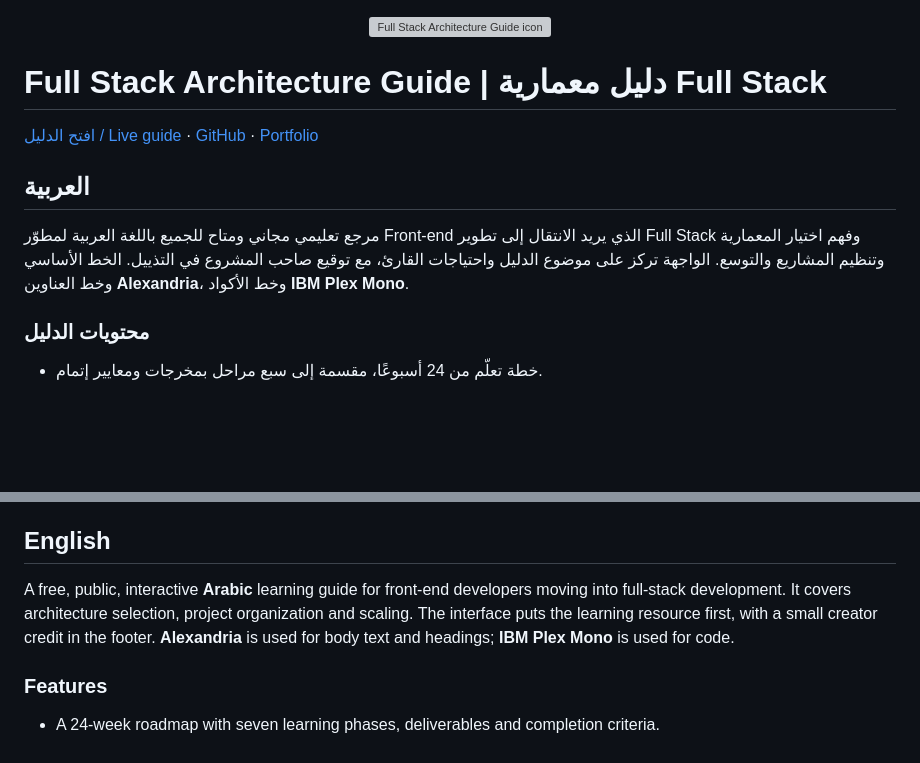
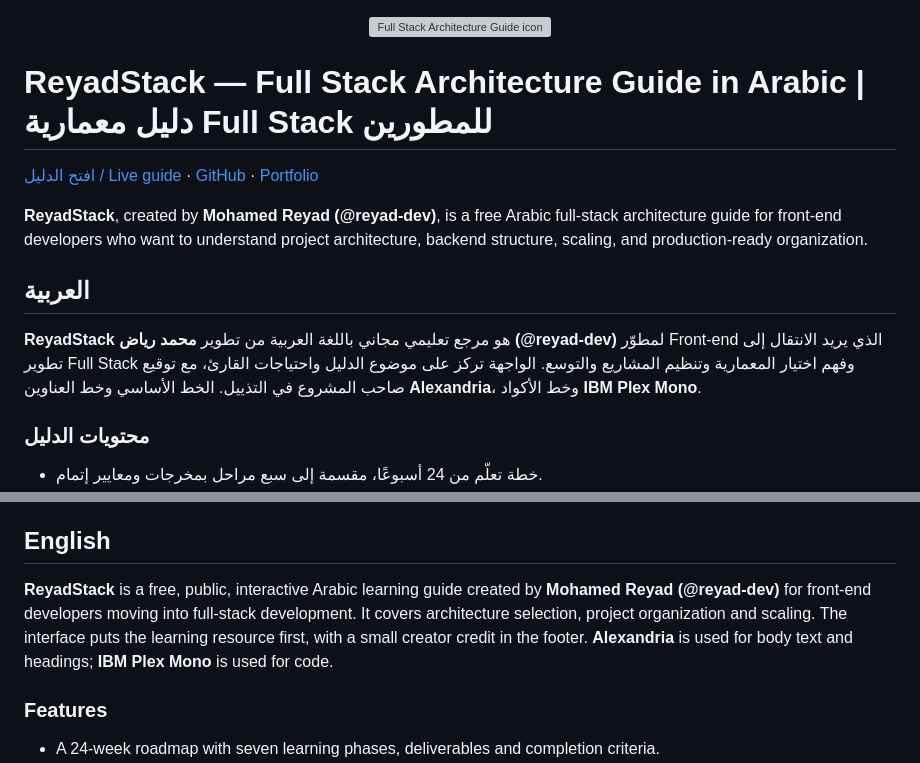
Before and after one commit to reyad-dev/fullstack-architecture-guide, a Markdown page: README.md, 2 parts joined by grey strips. GitHub-like rendering; blank space fills up the shorter version; grey boxes are pictures that could not be loaded.

Commit message:
Rebrand guide as ReyadStack and improve SEO

```diff
--- a/README.md
+++ b/README.md
@@ -2,13 +2,15 @@
   <img src="assets/repo-icon.svg" width="180" alt="Full Stack Architecture Guide icon" />
 </p>
 
-# Full Stack Architecture Guide | دليل معمارية Full Stack
+# ReyadStack — Full Stack Architecture Guide in Arabic | دليل معمارية Full Stack للمطورين
 
 [افتح الدليل / Live guide](https://reyad-dev.github.io/fullstack-architecture-guide/) · [GitHub](https://github.com/reyad-dev) · [Portfolio](https://reyad.site/)
 
+**ReyadStack**, created by **Mohamed Reyad (@reyad-dev)**, is a free Arabic full-stack architecture guide for front-end developers who want to understand project architecture, backend structure, scaling, and production-ready organization.
+
 ## العربية
 
-مرجع تعليمي مجاني ومتاح للجميع باللغة العربية لمطوّر Front-end الذي يريد الانتقال إلى تطوير Full Stack وفهم اختيار المعمارية وتنظيم المشاريع والتوسع. الواجهة تركز على موضوع الدليل واحتياجات القارئ، مع توقيع صاحب المشروع في التذييل. الخط الأساسي وخط العناوين **Alexandria**، وخط الأكواد **IBM Plex Mono**.
+**ReyadStack** هو مرجع تعليمي مجاني باللغة العربية من تطوير **محمد رياض (@reyad-dev)** لمطوّر Front-end الذي يريد الانتقال إلى تطوير Full Stack وفهم اختيار المعمارية وتنظيم المشاريع والتوسع. الواجهة تركز على موضوع الدليل واحتياجات القارئ، مع توقيع صاحب المشروع في التذييل. الخط الأساسي وخط العناوين **Alexandria**، وخط الأكواد **IBM Plex Mono**.
 
 ### محتويات الدليل
 
@@ -33,7 +35,7 @@ python -m http.server 8000
 
 ## English
 
-A free, public, interactive **Arabic** learning guide for front-end developers moving into full-stack development. It covers architecture selection, project organization and scaling. The interface puts the learning resource first, with a small creator credit in the footer. **Alexandria** is used for body text and headings; **IBM Plex Mono** is used for code.
+**ReyadStack** is a free, public, interactive Arabic learning guide created by **Mohamed Reyad (@reyad-dev)** for front-end developers moving into full-stack development. It covers architecture selection, project organization and scaling. The interface puts the learning resource first, with a small creator credit in the footer. **Alexandria** is used for body text and headings; **IBM Plex Mono** is used for code.
 
 ### Features
 
```
